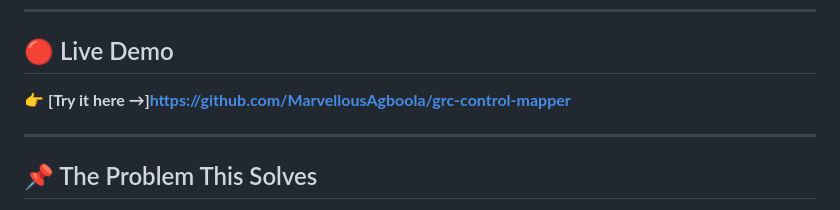
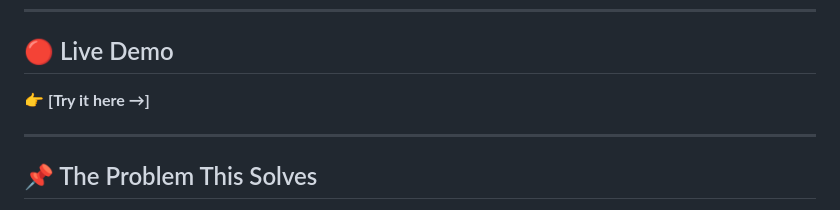
Before and after one commit to MarvellousAgboola/grc-control-mapper, a Markdown page: README.md, the part around the change. GitHub-like rendering.

```diff
--- a/README.md
+++ b/README.md
@@ -6,7 +6,7 @@
 
 ## 🔴 Live Demo
 
-👉 **[Try it here →]https://github.com/MarvellousAgboola/grc-control-mapper**
+👉 **[Try it here →]**
 
 ---
 
```
